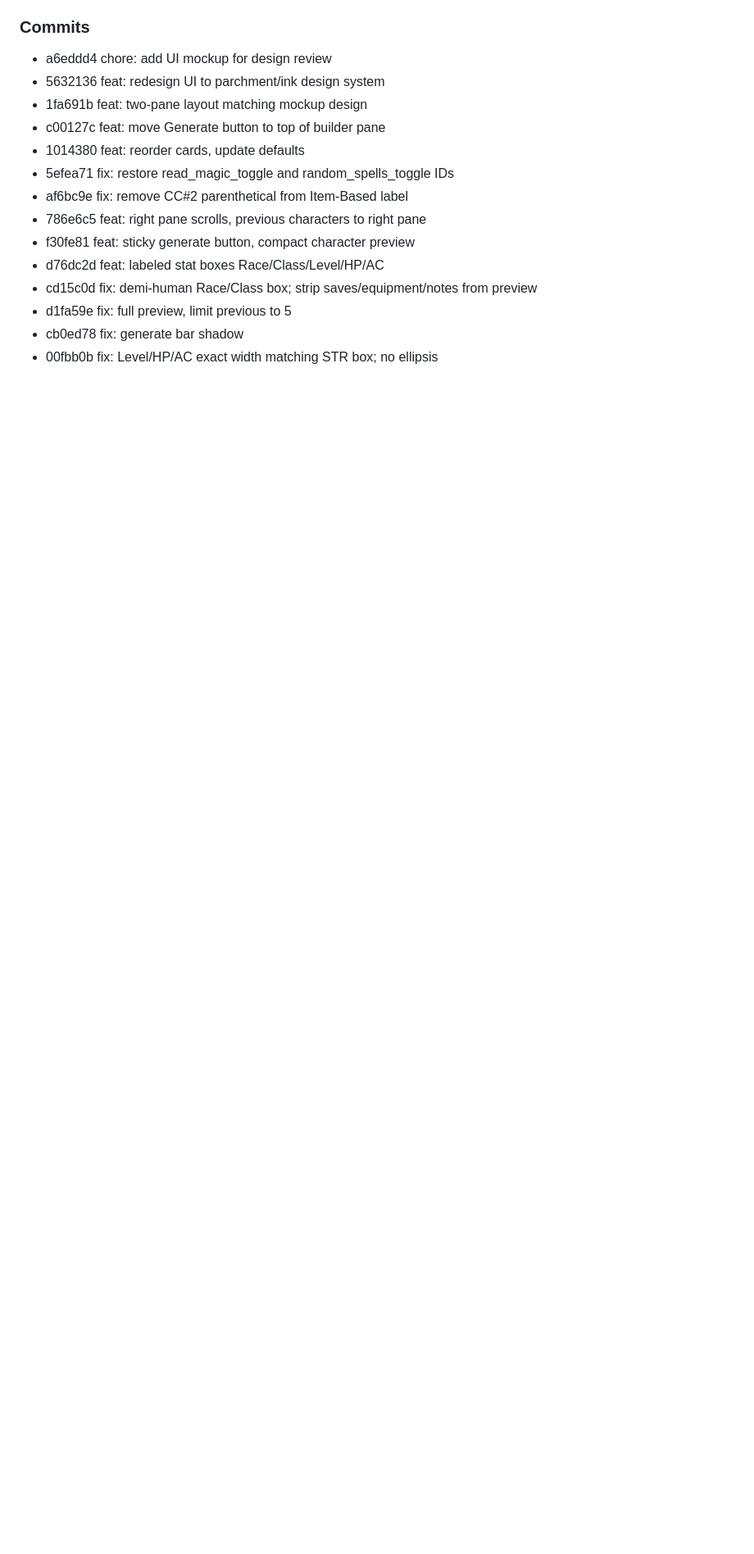
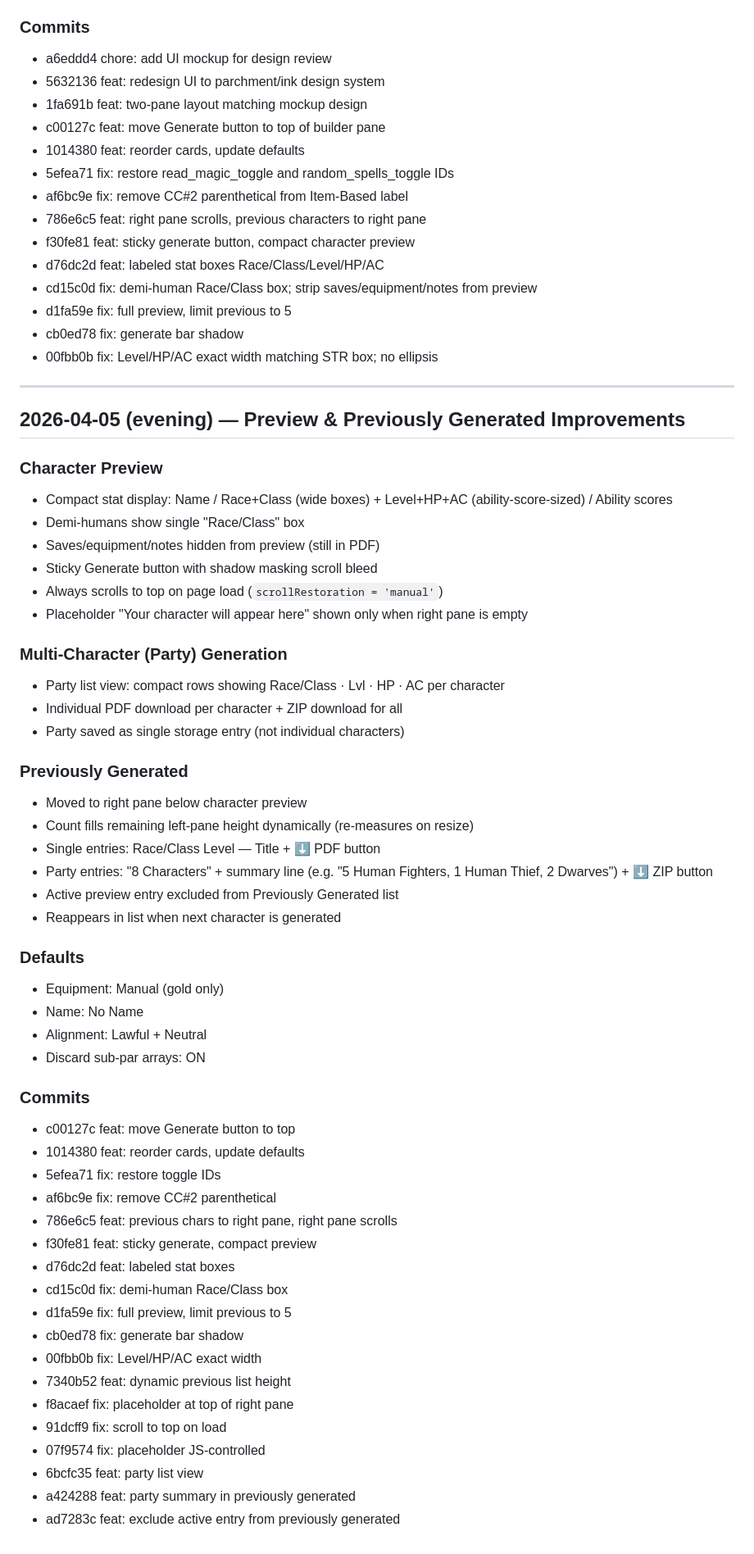
Before and after one commit to ColHoraceGentleman/ose-character-creator, a Markdown page: DEVLOG.md, the part around the change. Shown at 82% size. Rendered like a GitHub page; blank space fills up the shorter version.

Commit message:
docs: add evening UI session to DEVLOG

```diff
--- a/DEVLOG.md
+++ b/DEVLOG.md
@@ -589,3 +589,53 @@ Compact header showing:
 - d1fa59e fix: full preview, limit previous to 5
 - cb0ed78 fix: generate bar shadow
 - 00fbb0b fix: Level/HP/AC exact width matching STR box; no ellipsis
+
+---
+## 2026-04-05 (evening) — Preview & Previously Generated Improvements
+
+### Character Preview
+- Compact stat display: Name / Race+Class (wide boxes) + Level+HP+AC (ability-score-sized) / Ability scores
+- Demi-humans show single "Race/Class" box
+- Saves/equipment/notes hidden from preview (still in PDF)
+- Sticky Generate button with shadow masking scroll bleed
+- Always scrolls to top on page load (`scrollRestoration = 'manual'`)
+- Placeholder "Your character will appear here" shown only when right pane is empty
+
+### Multi-Character (Party) Generation
+- Party list view: compact rows showing Race/Class · Lvl · HP · AC per character
+- Individual PDF download per character + ZIP download for all
+- Party saved as single storage entry (not individual characters)
+
+### Previously Generated
+- Moved to right pane below character preview
+- Count fills remaining left-pane height dynamically (re-measures on resize)
+- Single entries: Race/Class Level — Title + ⬇ PDF button
+- Party entries: "8 Characters" + summary line (e.g. "5 Human Fighters, 1 Human Thief, 2 Dwarves") + ⬇ ZIP button
+- Active preview entry excluded from Previously Generated list
+- Reappears in list when next character is generated
+
+### Defaults
+- Equipment: Manual (gold only)
+- Name: No Name
+- Alignment: Lawful + Neutral
+- Discard sub-par arrays: ON
+
+### Commits
+- c00127c feat: move Generate button to top
+- 1014380 feat: reorder cards, update defaults
+- 5efea71 fix: restore toggle IDs
+- af6bc9e fix: remove CC#2 parenthetical
+- 786e6c5 feat: previous chars to right pane, right pane scrolls
+- f30fe81 feat: sticky generate, compact preview
+- d76dc2d feat: labeled stat boxes
+- cd15c0d fix: demi-human Race/Class box
+- d1fa59e fix: full preview, limit previous to 5
+- cb0ed78 fix: generate bar shadow
+- 00fbb0b fix: Level/HP/AC exact width
+- 7340b52 feat: dynamic previous list height
+- f8acaef fix: placeholder at top of right pane
+- 91dcff9 fix: scroll to top on load
+- 07f9574 fix: placeholder JS-controlled
+- 6bcfc35 feat: party list view
+- a424288 feat: party summary in previously generated
+- ad7283c feat: exclude active entry from previously generated
```
